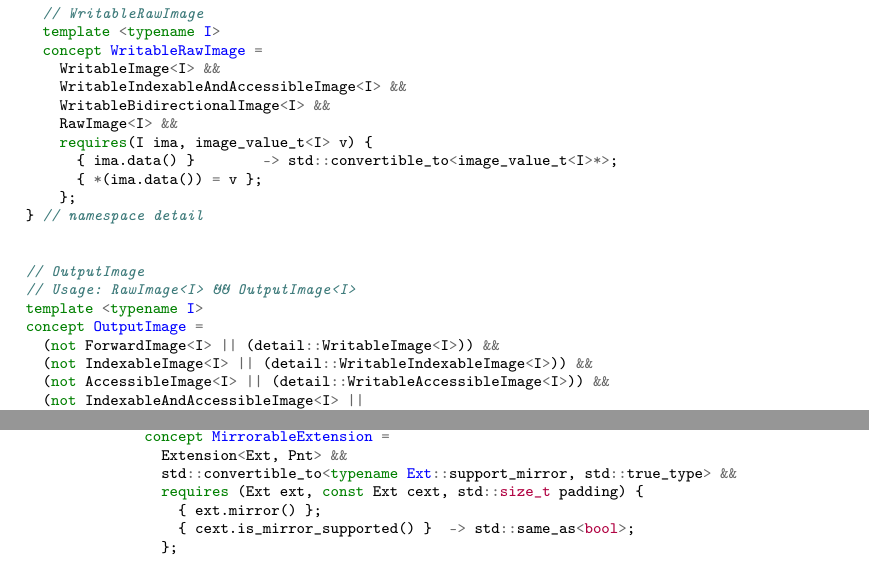
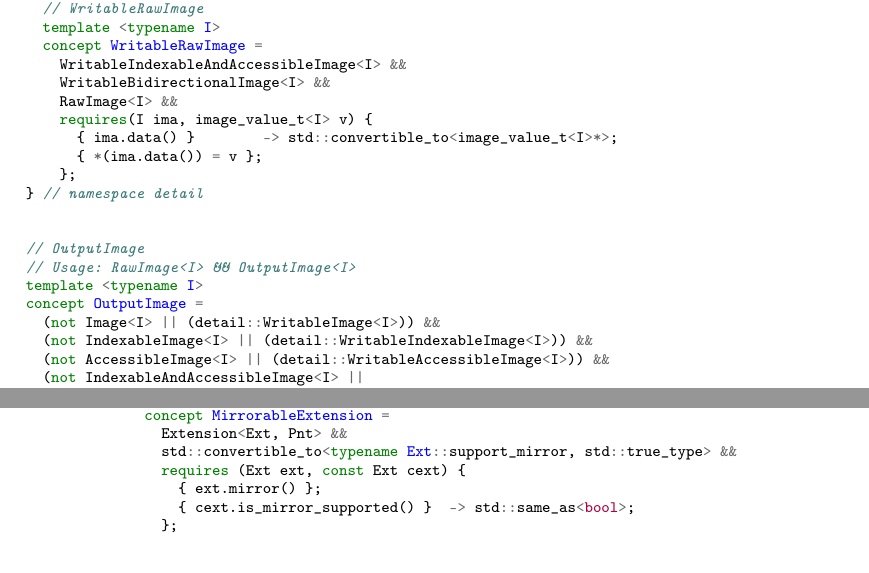
Before and after one commit to dutiona/thesis, a LaTeX thesis (manuscript/main.tex, which reads manuscript/chapters/7_appendix_concepts_and_archetypes.tex): two parts of pages 57 and 58 of 68 before the commit and two parts of pages 57 and 58 of 69 after it, joined at a grey line, cut so that both start at the same text. Compiled offline with pdfLaTeX.

Commit message:
Minor corrections

```diff
--- a/manuscript/chapters/7_appendix_concepts_and_archetypes.tex
+++ b/manuscript/chapters/7_appendix_concepts_and_archetypes.tex
@@ -464,7 +468,6 @@ namespace detail
   // WritableRawImage
   template <typename I>
   concept WritableRawImage =
-    WritableImage<I> &&
     WritableIndexableAndAccessibleImage<I> &&
     WritableBidirectionalImage<I> &&
     RawImage<I> &&
@@ -479,7 +482,7 @@ namespace detail
 // Usage: RawImage<I> && OutputImage<I>
 template <typename I>
 concept OutputImage =
-  (not ForwardImage<I> || (detail::WritableImage<I>)) &&
+  (not Image<I> || (detail::WritableImage<I>)) &&
   (not IndexableImage<I> || (detail::WritableIndexableImage<I>)) &&
   (not AccessibleImage<I> || (detail::WritableAccessibleImage<I>)) &&
   (not IndexableAndAccessibleImage<I> ||
@@ -555,7 +558,7 @@ concept ViewImage =
   concept MirrorableExtension =
     Extension<Ext, Pnt> &&
     std::convertible_to<typename Ext::support_mirror, std::true_type> &&
-    requires (Ext ext, const Ext cext, std::size_t padding) {
+    requires (Ext ext, const Ext cext) {
       { ext.mirror() };
       { cext.is_mirror_supported() }  -> std::same_as<bool>;
     };
```
Also changed, not shown: manuscript/chapters/7_appendix_concepts_and_archetypes.tex (8 more changed lines).
